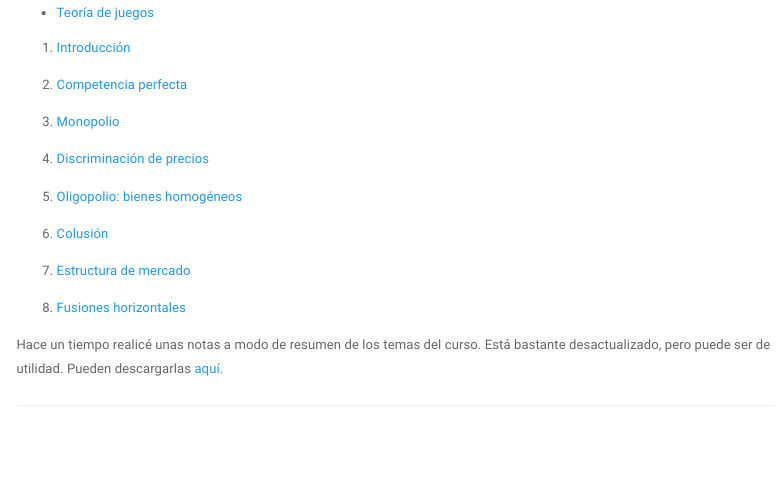
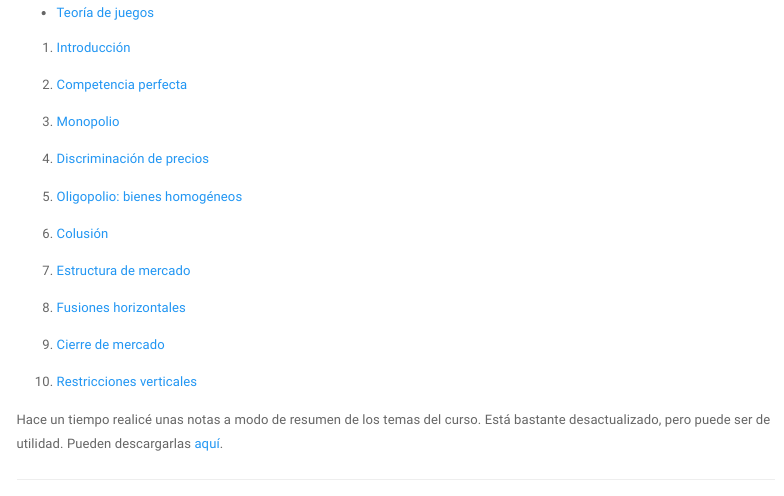
Before and after one commit to LeandroZipitria/LeandroZipitria.github.io, an R Markdown document (teaching.Rmd): the page in a window 1100 px wide, from 410 px down. Rendered offline with R 4.5, knitr and Pandoc, with nearby package versions; a font, style sheet, LaTeX package, included part or bibliography that could not be used is replaced or left out; menus at the side of the page are left out.

Commit message:
udate teaching OI

```diff
--- a/teaching.Rmd
+++ b/teaching.Rmd
@@ -41,13 +41,13 @@ Presentaciones del curso de Organización Industrial que doy en la Universidad d
 
 1. [Fusiones horizontales](files/teaching/oi-um/8-Fusiones.pdf)
 
+1. [Cierre de mercado](files/teaching/oi-um/9-Cierre.pdf)
+
+1. [Restricciones verticales](files/teaching/oi-um/10-Restriciones.verticales.pdf)
+
 <!-- 1. [Oligopolio: bienes diferenciados](files/teaching/oi-um/6-BsDiferenciados.pdf) -->
 
 <!-- 1. [Entrada al mercado](files/teaching/oi-um/8-Entrada.pdf) -->
-
-<!-- 1. [Costos hundidos](files/teaching/oi-um/9-CostosH.pdf) -->
-
-<!-- 1. [Restricciones verticales](files/teaching/oi-um/11-Restriciones.verticales.pdf) -->
 
 <!-- 1. [Comportamientos estratégicos](files/teaching/oi-um/12-Estrategicos.pdf) -->
 
```
Also changed, not shown: files/teaching/oi-um/10-Restriciones.verticales.pdf (added), files/teaching/oi-um/9-Cierre.pdf (added), teaching.html.
